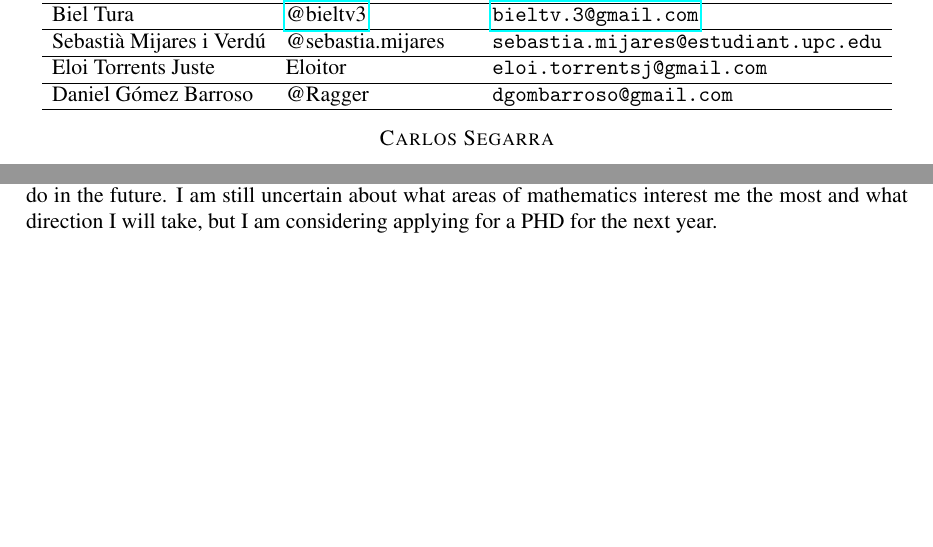
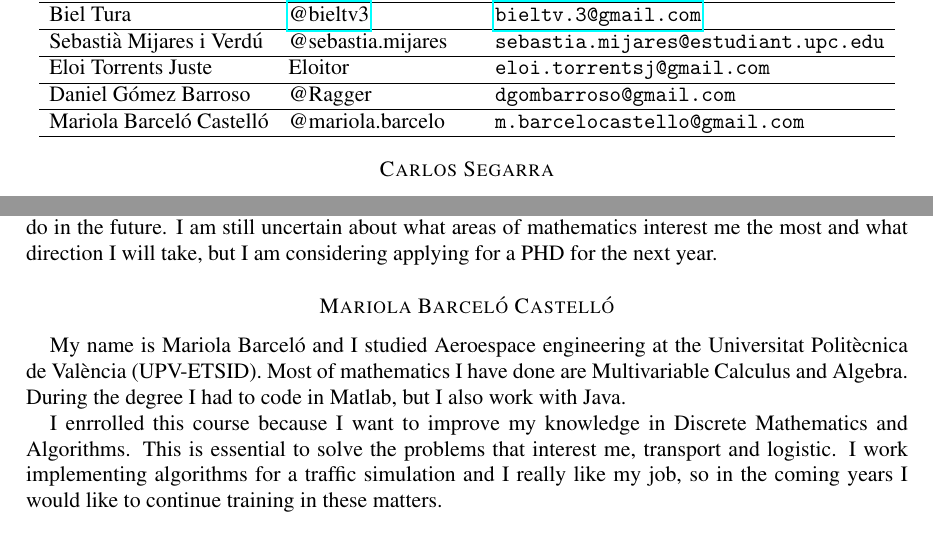
Before and after one commit to CSG-MAMME/DAG-part2, a LaTeX paper (participants.tex): two parts of pages 1 and 4 of 6 before the commit and two parts of pages 1 and 5 of 6 after it, joined at a grey line, cut so that both start at the same text, the shorter picture padded with empty space. Compiled offline with pdfLaTeX.

Commit message:
Java code.

```diff
--- a/participants.tex
+++ b/participants.tex
@@ -76,6 +76,10 @@
     & @Ragger
     & \texttt{dgombarroso@gmail.com}
     \\\hline
+    Mariola Barceló Castelló
+        & @mariola.barcelo
+        & \texttt{m.barcelocastello@gmail.com}
+        \\\hline
   \end{tabular}
 \end{center}
 
@@ -232,6 +236,23 @@ In the past year, I have written a short article on the role of Game Theory and
 I really enjoyed making both of those and hope to have more essays or reports to do in the future.
 I am still uncertain about what areas of mathematics interest me the most and what direction I will take, but I am considering applying for a PHD for the next year.
 
+
+\medskip
+
+\section*{Mariola Barceló Castelló}
+
+My name is Mariola Barceló
+and I studied Aeroespace engineering at
+the Universitat Politècnica de València (UPV-ETSID).
+Most of mathematics I have done are Multivariable Calculus and Algebra.
+During the degree I had to code in Matlab,
+ but I also work with Java.
+
+
+I enrrolled this course because I want to improve my knowledge in Discrete Mathematics and Algorithms. This is essential to solve the problems that interest me, transport and logistic.
+I work implementing algorithms for a traffic simulation and I really like my job, so in the coming years I would like to continue training in these matters.
+
+
 \medskip
 
 \section*{next name}
```
